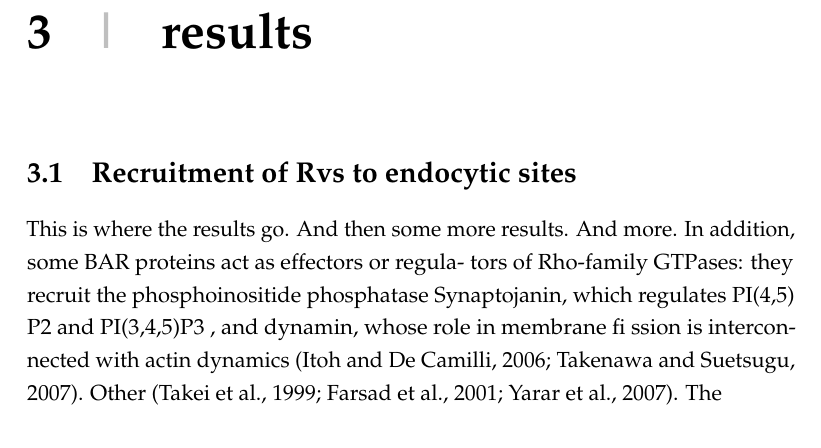
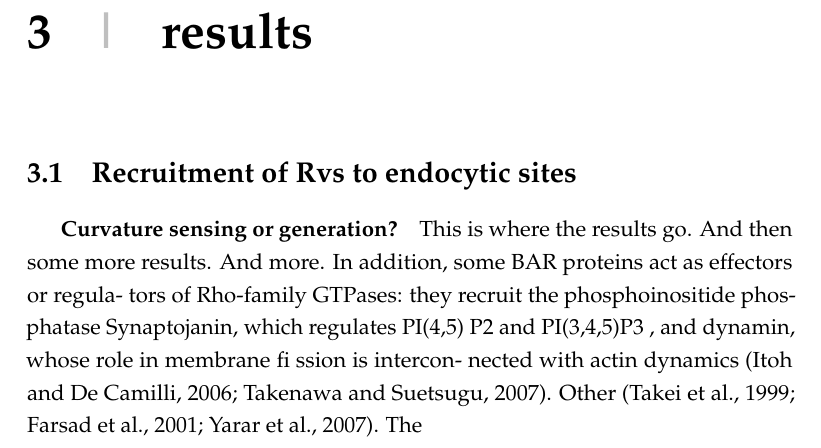
Before and after one commit to deepikaamenon/thesis_2021, a LaTeX thesis (main.tex, which reads Chapters/Results.tex): part of page 33 of 33, cut so that both start at the same text. Compiled offline with pdfLaTeX.

Commit message:
txs auto checkin

```diff
--- a/Chapters/Results.tex
+++ b/Chapters/Results.tex
@@ -1,7 +1,7 @@
 \chapter{results}    \label{results}
 \section{Recruitment of Rvs to endocytic sites}
 
-
+	\subparagraph{Curvature sensing or generation? }
 
 This is where the results go. And then some more results. And more.
 In addition, some BAR proteins act as effectors or regula- tors of Rho-family GTPases: they recruit the phosphoinositide phosphatase Synaptojanin, which regulates PI(4,5) P2
```
